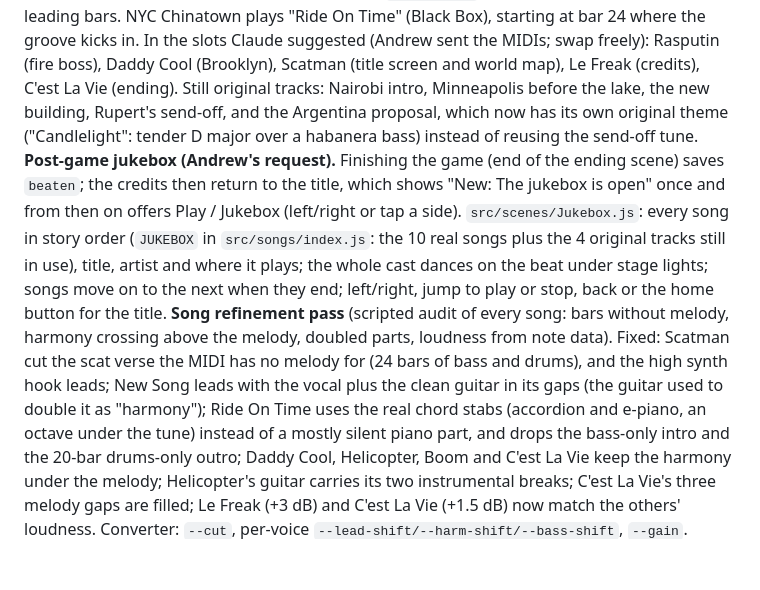
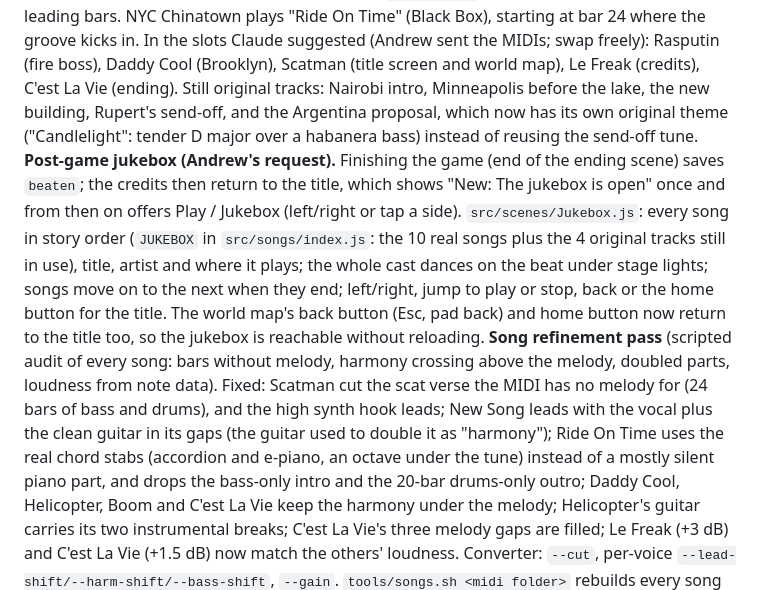
Before and after one commit to bobrobertsonson/broadway, a Markdown page: jasmin/PROGRESS.md, the part around the change. Rendered like a GitHub page; blank space fills up the shorter version.

Commit message:
Progress log: map back button
Co-Authored-By: Claude Opus 5.5 <noreply@anthropic.com>
Claude-Session: https://claude.ai/code/session_013MeR1BkRJEZKvF1kzma1tL

```diff
--- a/jasmin/PROGRESS.md
+++ b/jasmin/PROGRESS.md
@@ -174,7 +174,7 @@ Pipeline for real songs: a MIDI file of the song goes through `tools/midi2song.m
 Songs in the game so far: London plays "Helicopter" (Bloc Party; guitar riff as the lead, no vocal part in the MIDI); Chicago plays "New Song" (Warpaint); South America plays Shakira x Bizarrap, Vol. 53, with a generated house beat (`--beat house`; Andrew preferred it to the hip hop version). Jukebox page with every track live plus recorded previews; `tools/render-song.cjs` renders a song to WAV.
 The lake meeting and Minneapolis night play "Boom, Boom, Boom, Boom!!" (Vengaboys; map `meetMusic`, starts when the picnic scene begins; vocal line leads with the chorus hook filling its gaps). Converter gained part merging (`--lead 3,12`), voice volumes, and trims empty leading bars.
 NYC Chinatown plays "Ride On Time" (Black Box), starting at bar 24 where the groove kicks in. In the slots Claude suggested (Andrew sent the MIDIs; swap freely): Rasputin (fire boss), Daddy Cool (Brooklyn), Scatman (title screen and world map), Le Freak (credits), C'est La Vie (ending). Still original tracks: Nairobi intro, Minneapolis before the lake, the new building, Rupert's send-off, and the Argentina proposal, which now has its own original theme ("Candlelight": tender D major over a habanera bass) instead of reusing the send-off tune.
-**Post-game jukebox (Andrew's request).** Finishing the game (end of the ending scene) saves `beaten`; the credits then return to the title, which shows "New: The jukebox is open" once and from then on offers Play / Jukebox (left/right or tap a side). `src/scenes/Jukebox.js`: every song in story order (`JUKEBOX` in `src/songs/index.js`: the 10 real songs plus the 4 original tracks still in use), title, artist and where it plays; the whole cast dances on the beat under stage lights; songs move on to the next when they end; left/right, jump to play or stop, back or the home button for the title.
+**Post-game jukebox (Andrew's request).** Finishing the game (end of the ending scene) saves `beaten`; the credits then return to the title, which shows "New: The jukebox is open" once and from then on offers Play / Jukebox (left/right or tap a side). `src/scenes/Jukebox.js`: every song in story order (`JUKEBOX` in `src/songs/index.js`: the 10 real songs plus the 4 original tracks still in use), title, artist and where it plays; the whole cast dances on the beat under stage lights; songs move on to the next when they end; left/right, jump to play or stop, back or the home button for the title. The world map's back button (Esc, pad back) and home button now return to the title too, so the jukebox is reachable without reloading.
 **Song refinement pass** (scripted audit of every song: bars without melody, harmony crossing above the melody, doubled parts, loudness from note data). Fixed: Scatman cut the scat verse the MIDI has no melody for (24 bars of bass and drums), and the high synth hook leads; New Song leads with the vocal plus the clean guitar in its gaps (the guitar used to double it as "harmony"); Ride On Time uses the real chord stabs (accordion and e-piano, an octave under the tune) instead of a mostly silent piano part, and drops the bass-only intro and the 20-bar drums-only outro; Daddy Cool, Helicopter, Boom and C'est La Vie keep the harmony under the melody; Helicopter's guitar carries its two instrumental breaks; C'est La Vie's three melody gaps are filled; Le Freak (+3 dB) and C'est La Vie (+1.5 dB) now match the others' loudness. Converter: `--cut`, per-voice `--lead-shift/--harm-shift/--bass-shift`, `--gain`. `tools/songs.sh <midi folder>` rebuilds every song exactly.
 **Still open:** Minneapolis before the lake needs a song (Andrew wants to find one; reminder set). The Argentina proposal is the most important slot still on an original track.
 
```
